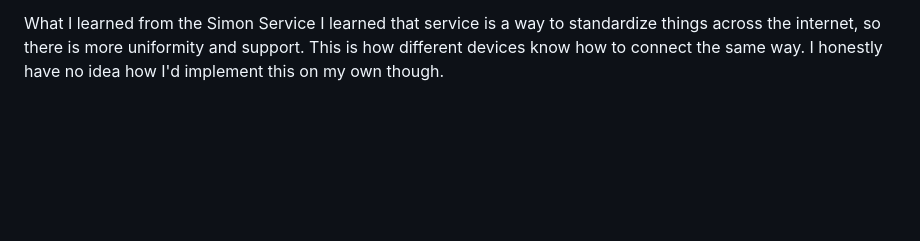
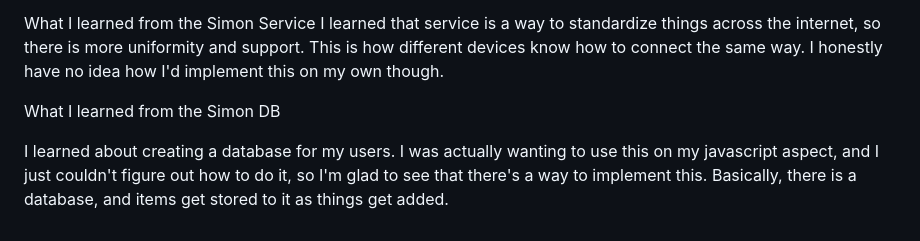
Before and after one commit to rebekahross/startup, a Markdown page: README.md, the part around the change. Drawn GitHub-style; blank space fills up the shorter version.

Commit message:
What I learend from Simon DB

```diff
--- a/README.md
+++ b/README.md
@@ -35,3 +35,7 @@ This was a pretty difficult activity for me. I think that I learned some valuabl
 
 What I learned from the Simon Service
 I learned that service is a way to standardize things across the internet, so there is more uniformity and support. This is how different devices know how to connect the same way. I honestly have no idea how I'd implement this on my own though.
+
+What I learned from the Simon DB
+
+I learned about creating a database for my users. I was actually wanting to use this on my javascript aspect, and I just couldn't figure out how to do it, so I'm glad to see that there's a way to implement this. Basically, there is a database, and items get stored to it as things get added.
```
